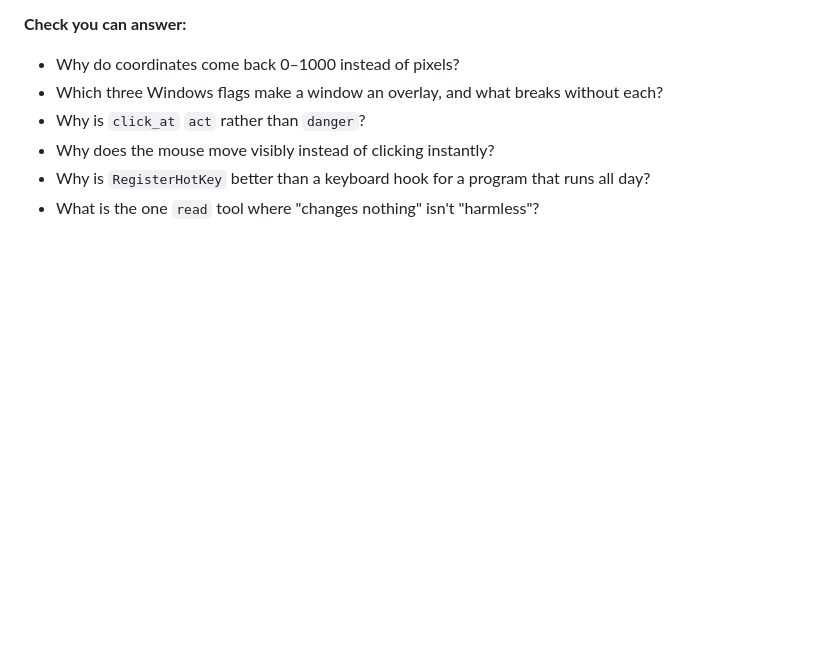
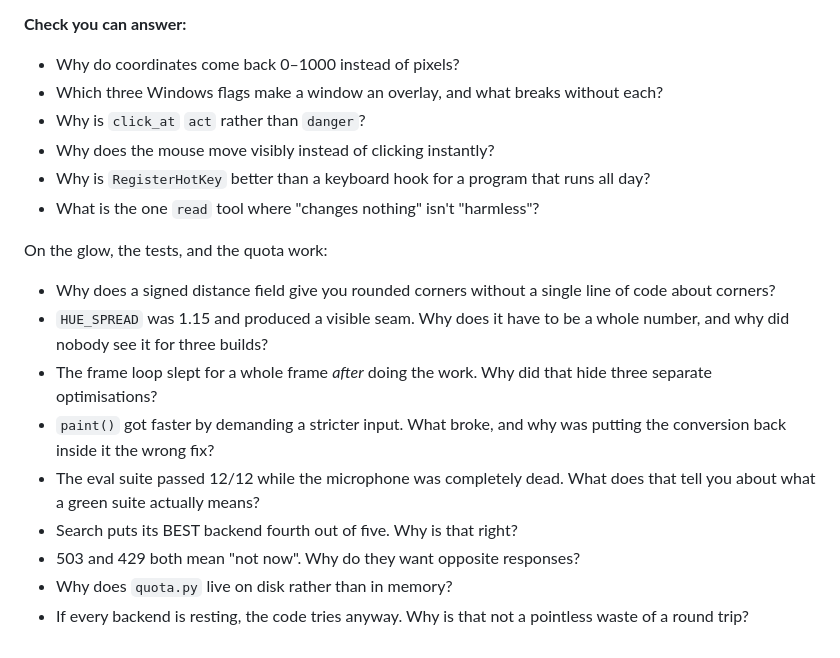
Before and after one commit to siidakk/SidAI-Agent, a Markdown page: NOTES/phase-12.md, the part around one of its changes. Rendered like a GitHub page; blank space fills up the shorter version.

```diff
--- a/NOTES/phase-12.md
+++ b/NOTES/phase-12.md
@@ -830,3 +830,21 @@ gap and remove the strongest defence in the project.
 - Why is `RegisterHotKey` better than a keyboard hook for a program that
   runs all day?
 - What is the one `read` tool where "changes nothing" isn't "harmless"?
+
+On the glow, the tests, and the quota work:
+
+- Why does a signed distance field give you rounded corners without a
+  single line of code about corners?
+- `HUE_SPREAD` was 1.15 and produced a visible seam. Why does it have to
+  be a whole number, and why did nobody see it for three builds?
+- The frame loop slept for a whole frame *after* doing the work. Why did
+  that hide three separate optimisations?
+- `paint()` got faster by demanding a stricter input. What broke, and why
+  was putting the conversion back inside it the wrong fix?
+- The eval suite passed 12/12 while the microphone was completely dead.
+  What does that tell you about what a green suite actually means?
+- Search puts its BEST backend fourth out of five. Why is that right?
+- 503 and 429 both mean "not now". Why do they want opposite responses?
+- Why does `quota.py` live on disk rather than in memory?
+- If every backend is resting, the code tries anyway. Why is that not a
+  pointless waste of a round trip?
```
Also changed, not shown: other parts of NOTES/phase-12.md (+77 -77 lines), NOTES/README.md (added, +75 -0 lines), README.md (+2 -0 lines).
